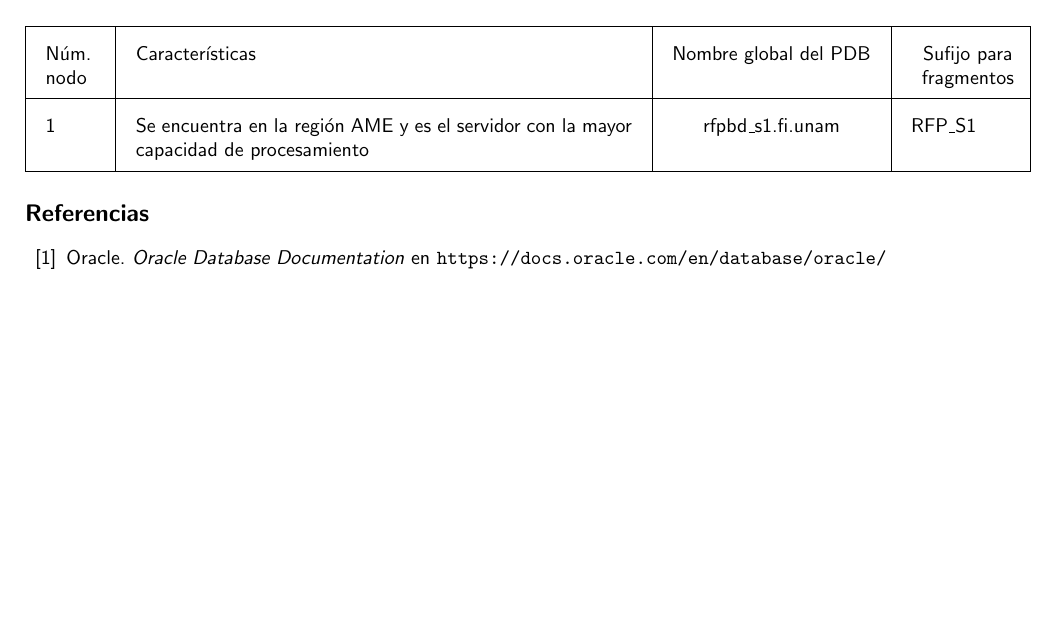
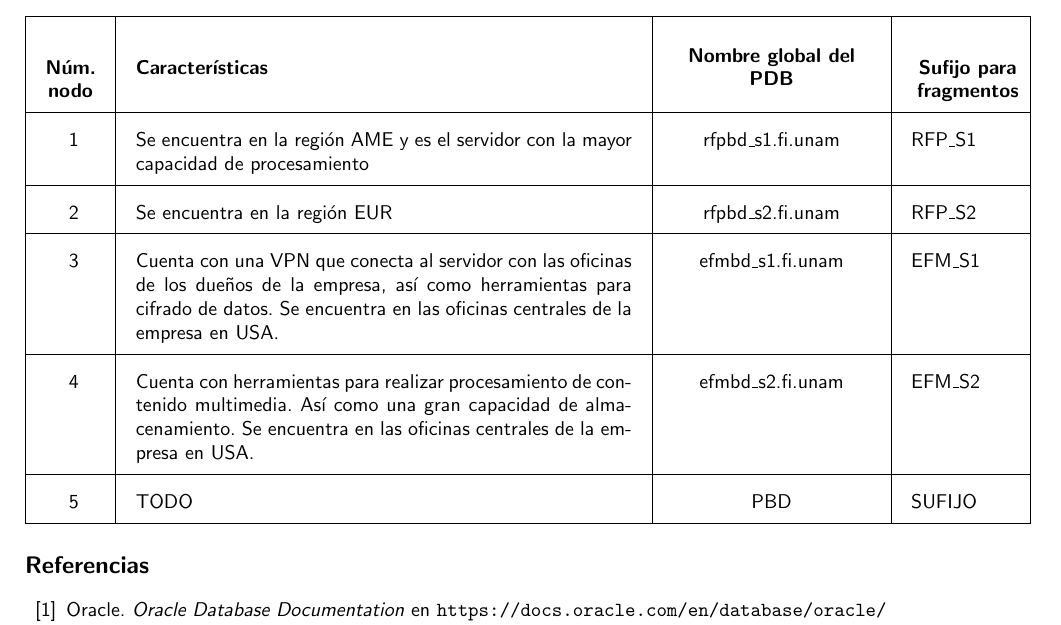
Before and after one commit to rhofp/MiAuto-bdd-study-case, a LaTeX document (proyecto/bdd_proyecto.tex): part of page 2 of 2, cut so that both start at the same text, the shorter picture padded with empty space. Compiled offline with pdfLaTeX.

Commit message:
Update table skel with little template

```diff
--- a/proyecto/bdd_proyecto.tex
+++ b/proyecto/bdd_proyecto.tex
@@ -192,34 +192,70 @@
 \newcounter{fragmentCounter}
 \newcommand{\nameTabBuilder}[1]{F\_RFP\_#1}
 \newcommand{\subfixRfpSI}{RFP\_S1}
-\newcommand{\subfixRfpSII}{RFP\_S1}
+\newcommand{\subfixRfpSII}{RFP\_S2}
+\newcommand{\subfixEfmSI}{EFM\_S1}
+\newcommand{\subfixEfmSII}{EFM\_S2}
 \newcommand{\pdbRfpSI}{rfpbd\_s1.fi.unam}
 \newcommand{\pdbRfpSII}{rfpbd\_s2.fi.unam}
+\newcommand{\pdbEfmSI}{efmbd\_s1.fi.unam}
+\newcommand{\pdbEfmSII}{efmbd\_s2.fi.unam}
 
 {
   \setlength\tabcolsep{3.5mm}
   \def\arraystretch{2}          % Do not define globally (for that reason we
                                 % enclose table inside brackets)
   \begin{longtable}{
-    |p{0.05\linewidth}
+    |C{0.05\linewidth}
     |p{0.5\linewidth}
     |C{0.2\linewidth}
     |p{0.1\linewidth}|}
   \hline
   %%%%% Start: Table header
-  Núm. nodo &
-  Características &
-  Nombre global del PDB &
-  \parbox[t]{2cm}{\centering Sufijo para fragmentos}
+  \textbf{Núm. nodo} &
+  \textbf{Características} &
+  \textbf{Nombre global del PDB} &
+  \parbox[t]{2cm}{\centering \textbf{Sufijo para fragmentos}}
   \\ \hline
   %%%%% End: Table header
   %
-  % fila 1
+  % row 1
   \stepcounter{fragmentCounter} \arabic{fragmentCounter} &
   Se encuentra en la región AME y es el servidor con la mayor capacidad
   de procesamiento &
- \pdbRfpSI  &
+ \pdbRfpSI &
   \subfixRfpSI
+  \\ \hline
+  %
+  % row 2
+  \stepcounter{fragmentCounter} \arabic{fragmentCounter} &
+  Se encuentra en la región EUR &
+ \pdbRfpSII &
+ \subfixRfpSII
+  \\ \hline
+  %
+  % row 3
+  \stepcounter{fragmentCounter} \arabic{fragmentCounter} &
+  Cuenta con una VPN que conecta al servidor con las oficinas de los dueños de
+  la empresa, así como herramientas para cifrado de datos. Se encuentra en las
+  oficinas centrales de la empresa en USA. &
+ \pdbEfmSI &
+ \subfixEfmSI
+  \\ \hline
+  %
+  % row 4
+  \stepcounter{fragmentCounter} \arabic{fragmentCounter} &
+  Cuenta con herramientas para realizar procesamiento de contenido multimedia.
+  Así como una gran capacidad de almacenamiento. Se encuentra en las oficinas
+  centrales de la empresa en USA. &
+ \pdbEfmSII &
+ \subfixEfmSII
+  \\ \hline
+  %
+  % row 5
+  \stepcounter{fragmentCounter} \arabic{fragmentCounter} &
+  TODO &
+  PBD &
+  SUFIJO
   \\ \hline
   \end{longtable}
 }
```
